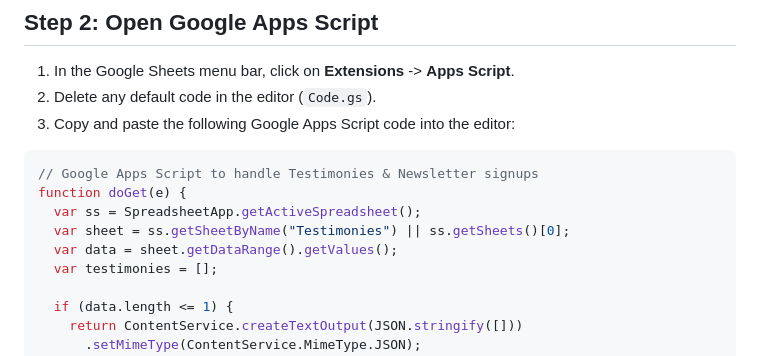
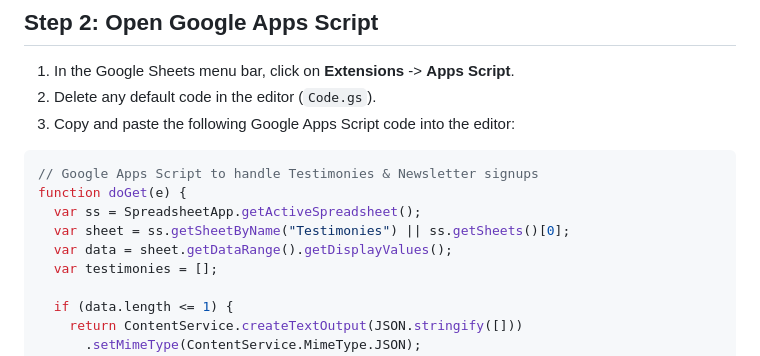
Before and after one commit to SLUferanmi/My-Father-s-Sheep, a Markdown page: google_sheets_setup.md, the part around the change. Rendered like a GitHub page.

Commit message:
Fix: Retrieve exact text string for date values from Google Sheet

```diff
--- a/google_sheets_setup.md
+++ b/google_sheets_setup.md
@@ -26,7 +26,7 @@ Follow these steps to connect your website's testimony board to a free, shared G
 function doGet(e) {
   var ss = SpreadsheetApp.getActiveSpreadsheet();
   var sheet = ss.getSheetByName("Testimonies") || ss.getSheets()[0];
-  var data = sheet.getDataRange().getValues();
+  var data = sheet.getDataRange().getDisplayValues();
   var testimonies = [];
 
   if (data.length <= 1) {
```
